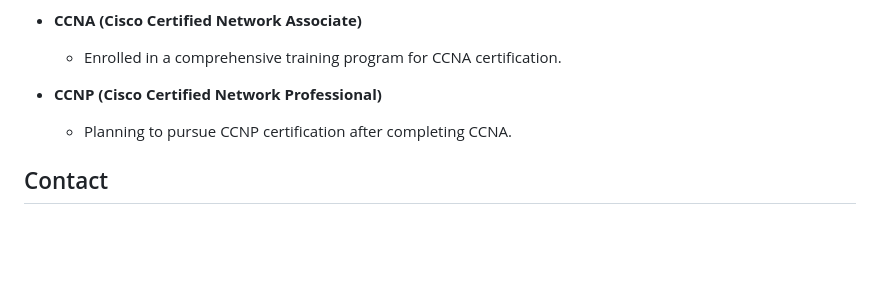
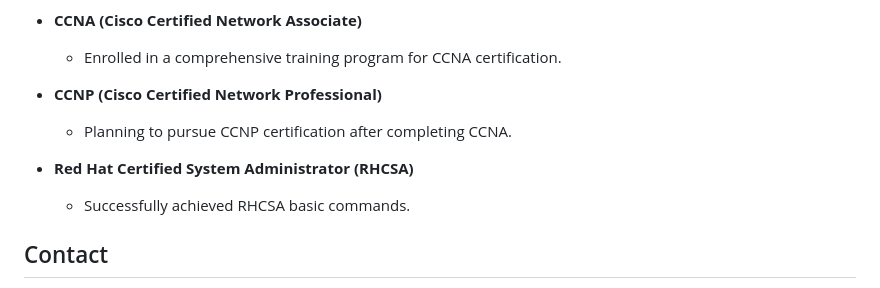
Before and after one commit to niladrridas/niladrridas.github.io, a Markdown page: README.md, the part around the change. GitHub-like rendering; blank space fills up the shorter version.

```diff
--- a/README.md
+++ b/README.md
@@ -118,6 +118,9 @@ I have undertaken training and enrolled in the following certification programs:
 - **CCNP (Cisco Certified Network Professional)**
   - Planning to pursue CCNP certification after completing CCNA.
 
+- **Red Hat Certified System Administrator (RHCSA)**
+  - Successfully achieved RHCSA basic commands.
+
 ## Contact
 
 For any inquiries or collaboration opportunities, feel free to contact me via email at [Gmail](mailto:ndas1262000@gmail.com). Connect with me on [LinkedIn](https://www.linkedin.com/in/niladri-das-4a8b3128b/) and [GitHub](https://github.com/niladrigithub) to stay updated on my hardware engineering journey.
```
